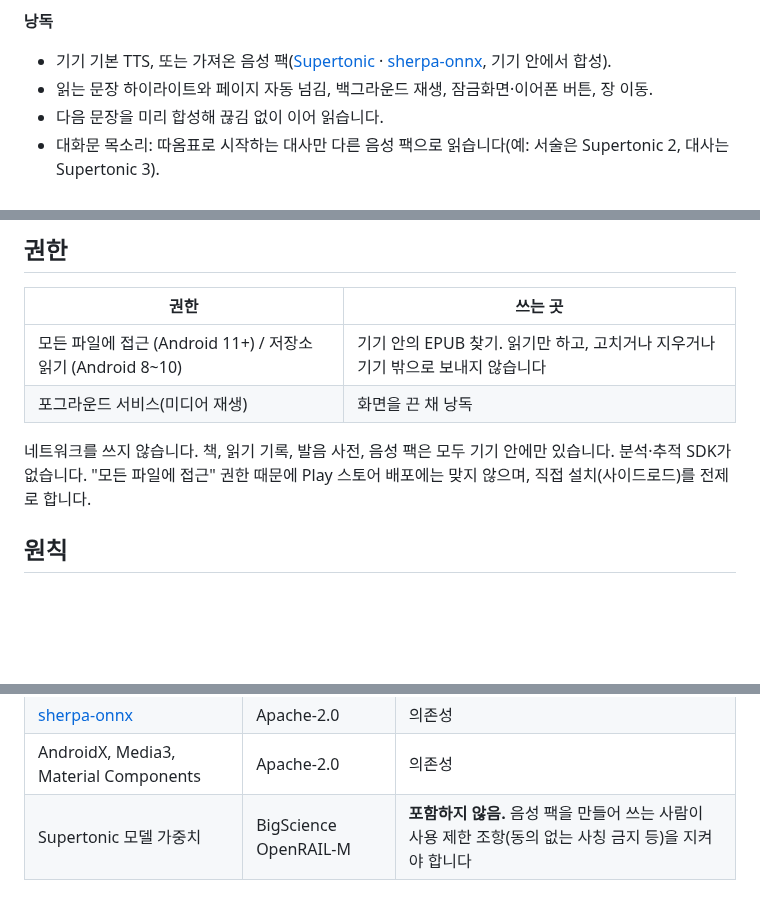
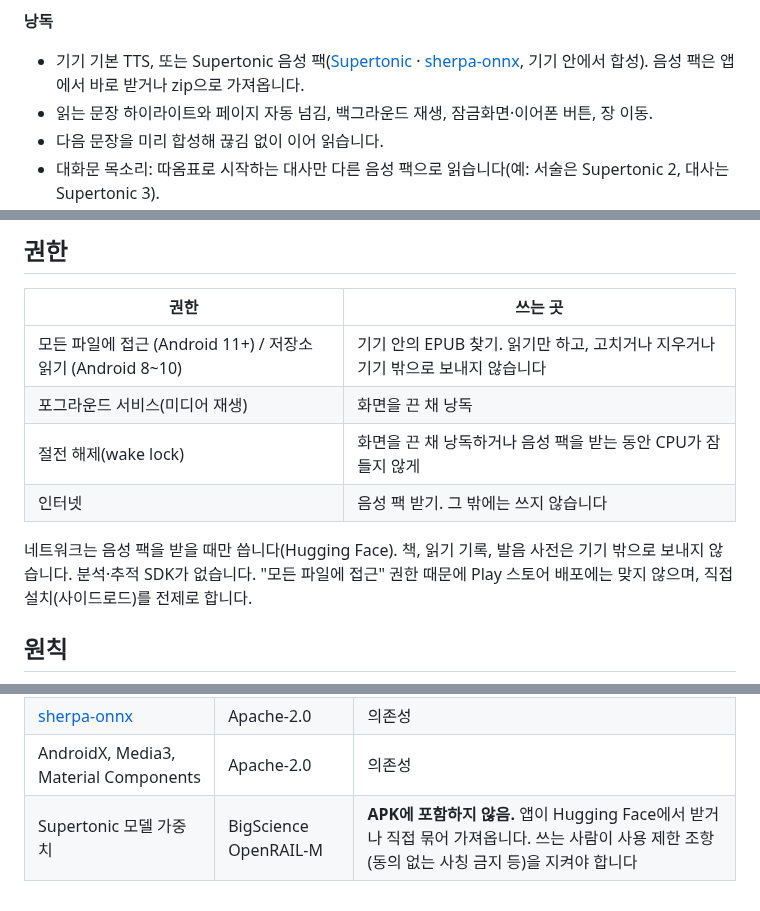
Before and after one commit to MJ-best/voice-reader, a Markdown page: README.md, 3 parts joined by grey strips. GitHub-like rendering; blank space fills up the shorter version.

```diff
--- a/README.md
+++ b/README.md
@@ -50,7 +58,7 @@
 - 화면 가운데 탭으로 메뉴 표시/숨김, 가장자리 탭과 기기 페이지 버튼으로 넘김.
 
 **낭독**
-- 기기 기본 TTS, 또는 가져온 음성 팩([Supertonic](https://huggingface.co/Supertone) · [sherpa-onnx](https://github.com/k2-fsa/sherpa-onnx), 기기 안에서 합성).
+- 기기 기본 TTS, 또는 Supertonic 음성 팩([Supertonic](https://huggingface.co/Supertone) · [sherpa-onnx](https://github.com/k2-fsa/sherpa-onnx), 기기 안에서 합성). 음성 팩은 앱에서 바로 받거나 zip으로 가져옵니다.
 - 읽는 문장 하이라이트와 페이지 자동 넘김, 백그라운드 재생, 잠금화면·이어폰 버튼, 장 이동.
 - 다음 문장을 미리 합성해 끊김 없이 이어 읽습니다.
 - 대화문 목소리: 따옴표로 시작하는 대사만 다른 음성 팩으로 읽습니다(예: 서술은 Supertonic 2, 대사는 Supertonic 3).
@@ -116,8 +147,10 @@ Supertonic Voice Builder 등에서 만든 목소리 파일(`style_ttl`·`style_d
 |---|---|
 | 모든 파일에 접근 (Android 11+) / 저장소 읽기 (Android 8~10) | 기기 안의 EPUB 찾기. 읽기만 하고, 고치거나 지우거나 기기 밖으로 보내지 않습니다 |
 | 포그라운드 서비스(미디어 재생) | 화면을 끈 채 낭독 |
+| 절전 해제(wake lock) | 화면을 끈 채 낭독하거나 음성 팩을 받는 동안 CPU가 잠들지 않게 |
+| 인터넷 | 음성 팩 받기. 그 밖에는 쓰지 않습니다 |
 
-네트워크를 쓰지 않습니다. 책, 읽기 기록, 발음 사전, 음성 팩은 모두 기기 안에만 있습니다. 분석·추적 SDK가 없습니다.
+네트워크는 음성 팩을 받을 때만 씁니다(Hugging Face). 책, 읽기 기록, 발음 사전은 기기 밖으로 보내지 않습니다. 분석·추적 SDK가 없습니다.
 "모든 파일에 접근" 권한 때문에 Play 스토어 배포에는 맞지 않으며, 직접 설치(사이드로드)를 전제로 합니다.
 
 ## 원칙
@@ -136,4 +169,4 @@ Supertonic Voice Builder 등에서 만든 목소리 파일(`style_ttl`·`style_d
 | [Readium Kotlin Toolkit](https://github.com/readium/kotlin-toolkit) | BSD-3-Clause | 의존성 |
 | [sherpa-onnx](https://github.com/k2-fsa/sherpa-onnx) | Apache-2.0 | 의존성 |
 | AndroidX, Media3, Material Components | Apache-2.0 | 의존성 |
-| Supertonic 모델 가중치 | BigScience OpenRAIL-M | **포함하지 않음.** 음성 팩을 만들어 쓰는 사람이 사용 제한 조항(동의 없는 사칭 금지 등)을 지켜야 합니다 |
+| Supertonic 모델 가중치 | BigScience OpenRAIL-M | **APK에 포함하지 않음.** 앱이 Hugging Face에서 받거나 직접 묶어 가져옵니다. 쓰는 사람이 사용 제한 조항(동의 없는 사칭 금지 등)을 지켜야 합니다 |
```
Also changed, not shown: other parts of README.md (+34 -3 lines), docs/guide.md (+10 -1 lines), docs/screenshots/download-confirm.png (added), docs/screenshots/download-progress.png (added), docs/screenshots/voice-download.png (added), 4 other files.
